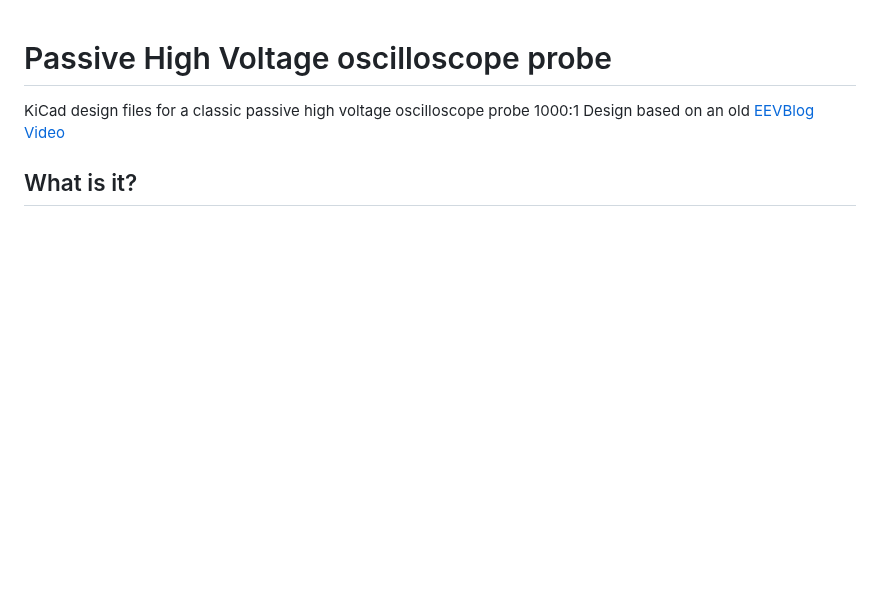
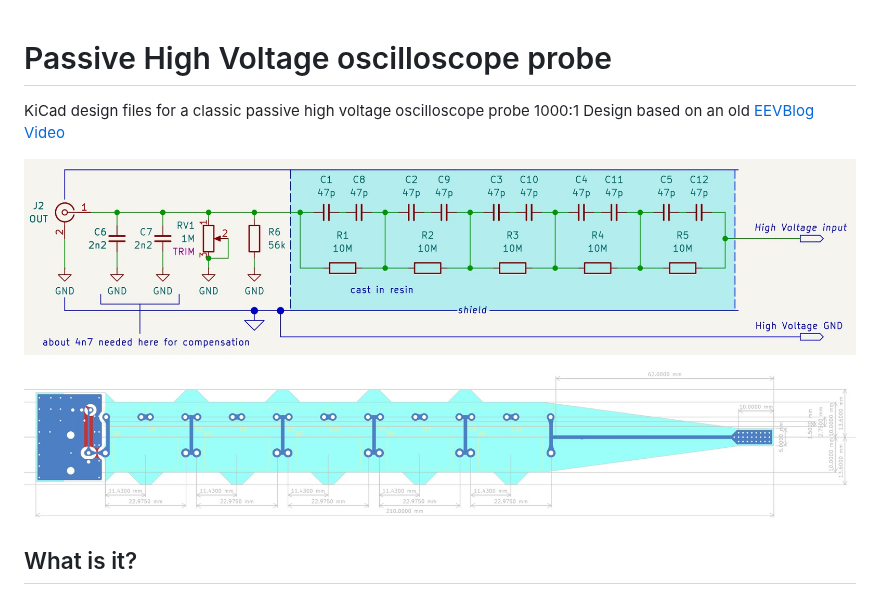
Before and after one commit to voen-void/passive-hv-osc-probe, a Markdown page: README.md, the part around the change. Rendered like a GitHub page; pictures changed too: images/pcb-basic.jpeg (added), images/schematic-basic.jpeg (added); blank space fills up the shorter version.

Commit message:
added 2 images to the documentation

```diff
--- a/README.md
+++ b/README.md
@@ -1,6 +1,10 @@
 # Passive High Voltage oscilloscope probe
 KiCad design files for a classic passive high voltage oscilloscope probe 1000:1
 Design based on an old [EEVBlog Video](https://www.youtube.com/watch?v=jUvSP3BQpvs)
+
+![A drawing of the schematic of the probe](/images/schematic-basic.jpeg)
+
+![A drawing of the PCB of the probe](/images/pcb-basic.jpeg)
 
 ## What is it?
 This project tackles the design of a simple high voltage oscilloscope probe based on the principles of a voltage divider. Its a bit more complex than that, as the parasitic capacitances need to be compensated to achieve better bandwidth. For this reason the resistors forming the voltage divider are bypassed by capacitors which increase the AC transmittance of the circuit. At the low voltage end two footprints for capacitors are provided which allow simple compensation, as you will need to adjust that capacitance to achieve a flat frequency response. Capacitor values are also proposed, but might need to be changed.
```
Also changed, not shown: 2 other files.
